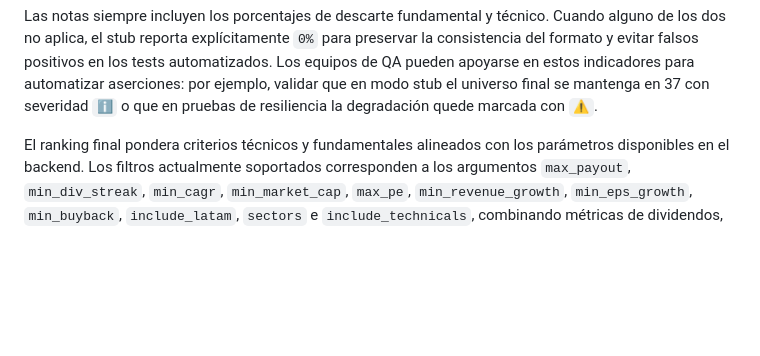
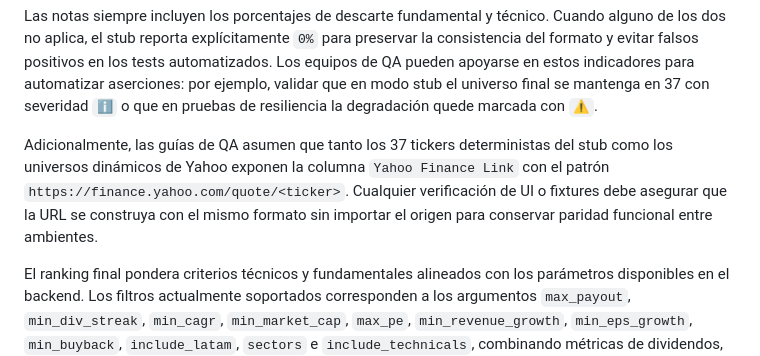
Before and after one commit to Nicokac/Portafolio-IOL, a Markdown page: README.md, the part around one of its changes. Rendered like a GitHub page; blank space fills up the shorter version.

```diff
--- a/README.md
+++ b/README.md
@@ -113,6 +115,8 @@ En condiciones saludables la nota se mantiene en severidad `ℹ️`. Cuando el r
 | `discarded técnicos > 35 %` | Indicadores técnicos no disponibles. | Confirmar que el toggle de indicadores esté activo y que las series históricas se descarguen correctamente. |
 
 Las notas siempre incluyen los porcentajes de descarte fundamental y técnico. Cuando alguno de los dos no aplica, el stub reporta explícitamente `0%` para preservar la consistencia del formato y evitar falsos positivos en los tests automatizados. Los equipos de QA pueden apoyarse en estos indicadores para automatizar aserciones: por ejemplo, validar que en modo stub el universo final se mantenga en 37 con severidad `ℹ️` o que en pruebas de resiliencia la degradación quede marcada con `⚠️`.
+
+Adicionalmente, las guías de QA asumen que tanto los 37 tickers deterministas del stub como los universos dinámicos de Yahoo exponen la columna `Yahoo Finance Link` con el patrón `https://finance.yahoo.com/quote/<ticker>`. Cualquier verificación de UI o fixtures debe asegurar que la URL se construya con el mismo formato sin importar el origen para conservar paridad funcional entre ambientes.
 
 El ranking final pondera criterios técnicos y fundamentales alineados con los parámetros disponibles en el backend. Los filtros actualmente soportados corresponden a los argumentos `max_payout`, `min_div_streak`, `min_cagr`, `min_market_cap`, `max_pe`, `min_revenue_growth`, `min_eps_growth`, `min_buyback`, `include_latam`, `sectors` e `include_technicals`, combinando métricas de dividendos, valuación, crecimiento y cobertura geográfica.
 
```
Also changed, not shown: other parts of README.md (+41 -39 lines), CHANGELOG.md (+3 -0 lines).
